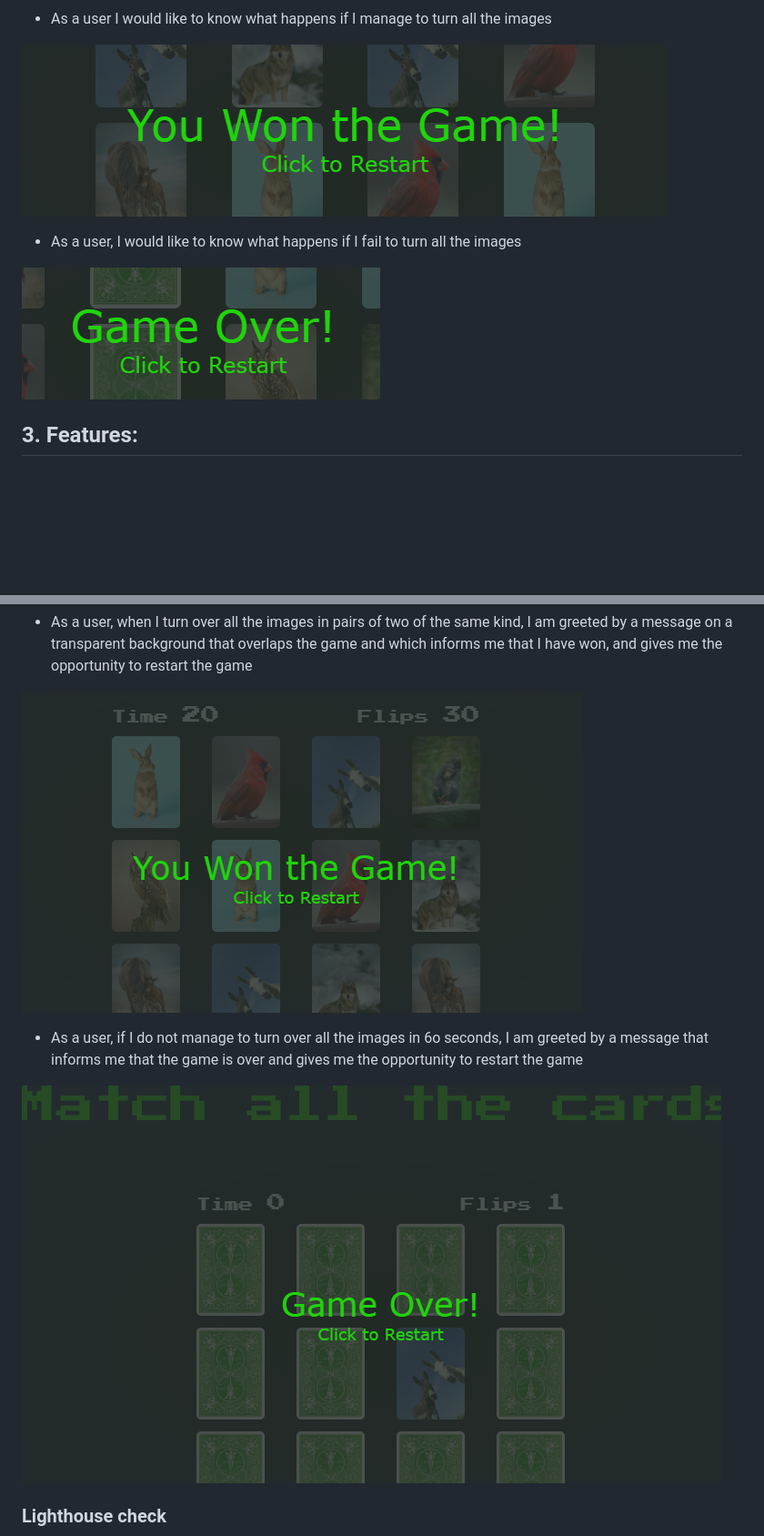
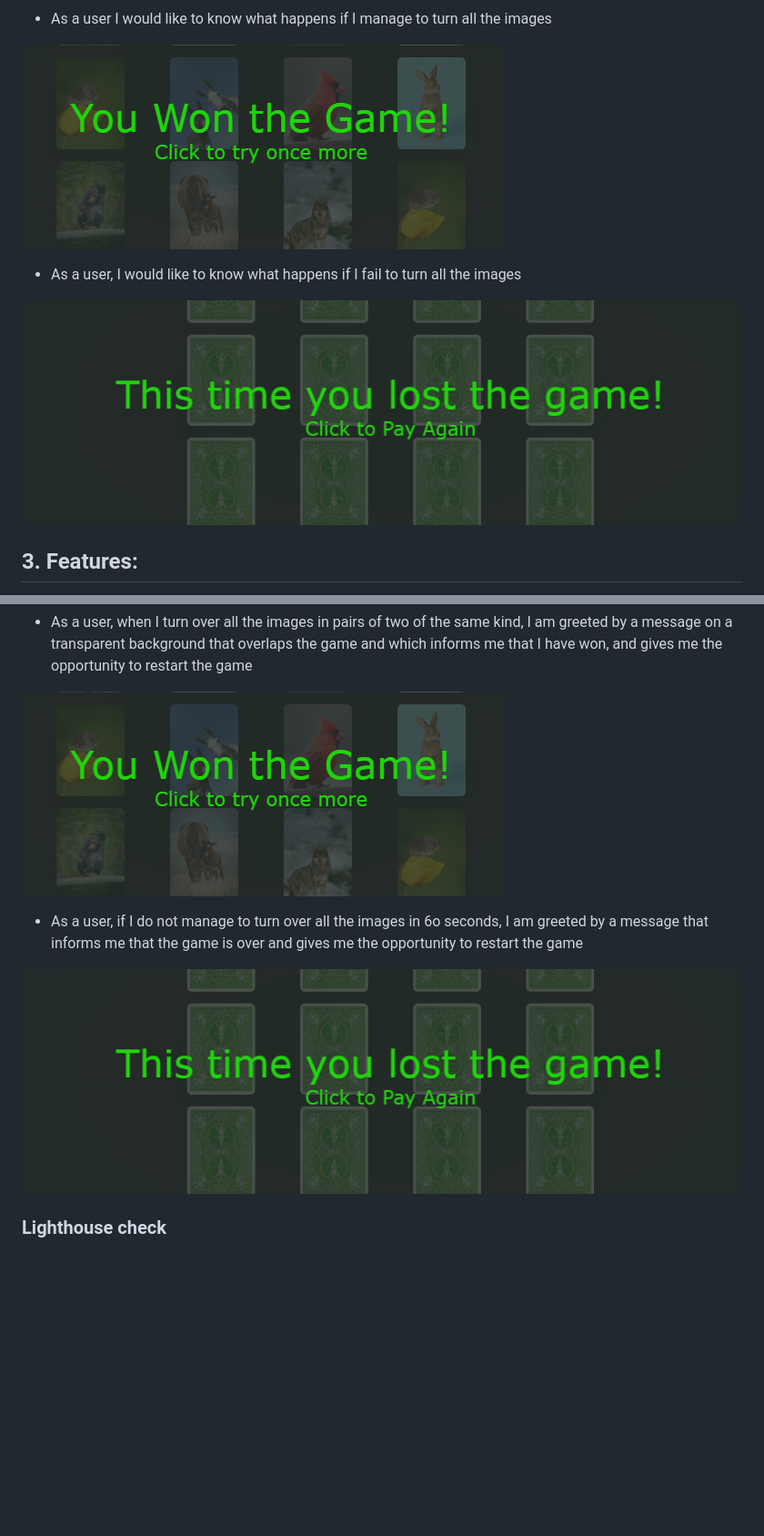
Before and after one commit to Bogdan131992/Project2-MemoryCardsGame, a Markdown page: README.md, 2 parts joined by grey strips. Shown: that part at 91% size. Drawn GitHub-style; pictures changed too: readme-img/game-over-img.png (deleted), readme-img/userlost.png, readme-img/userwon.png; blank space fills up the shorter version.

Commit message:
Add image for README document

```diff
--- a/README.md
+++ b/README.md
@@ -92,11 +92,11 @@ task within a certain time interval
 
 - As a user, when I turn over all the images in pairs of two of the same kind, I am greeted by a message on a transparent background that overlaps the game and which informs me that I have won, and gives me the opportunity to restart the game
 
-![img](readme-img/wingame-img.png)
+![img](readme-img/userwon.png)
 
 - As a user, if I do not manage to turn over all the images in 6o seconds, I am greeted by a message that informs me that the game is over and gives me the opportunity to restart the game
 
-![img](readme-img/game-over-img.png)
+![img](readme-img/userlost.png)
 
 ### Lighthouse check
 
```
